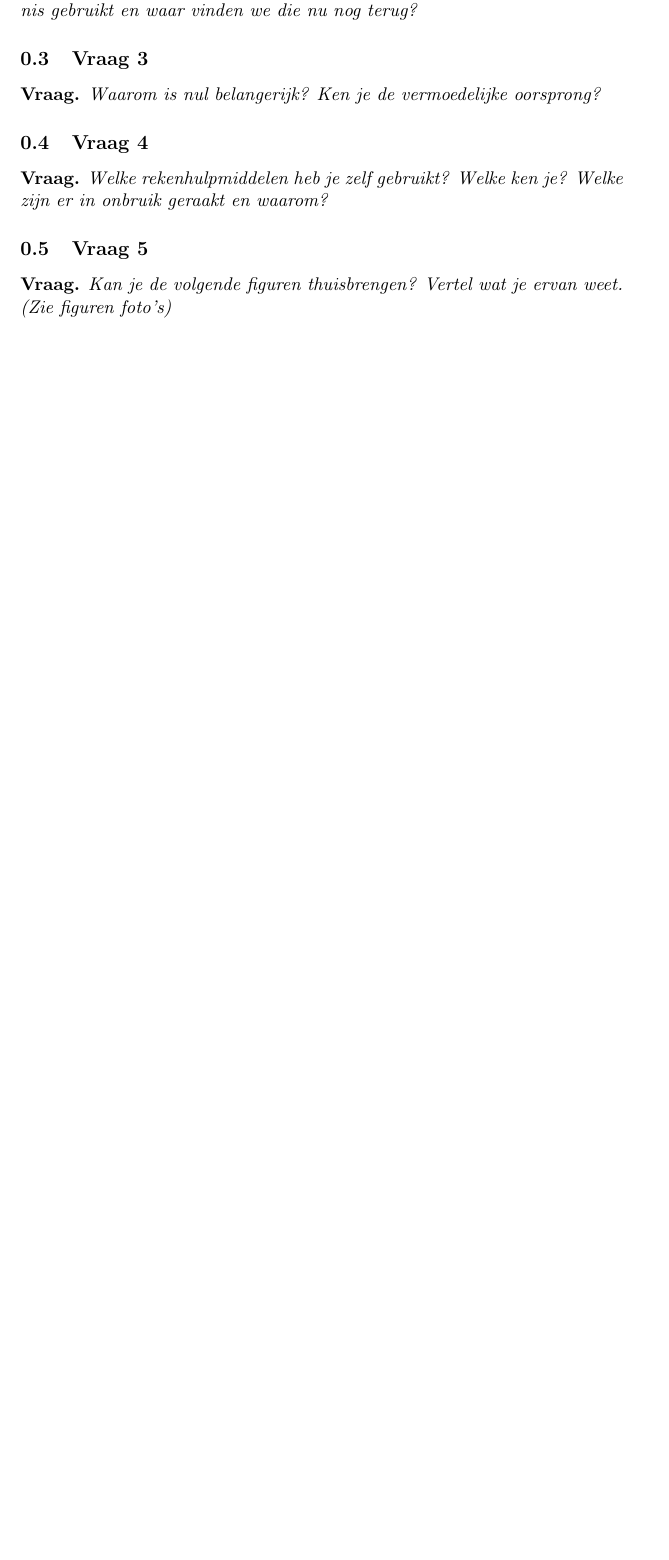
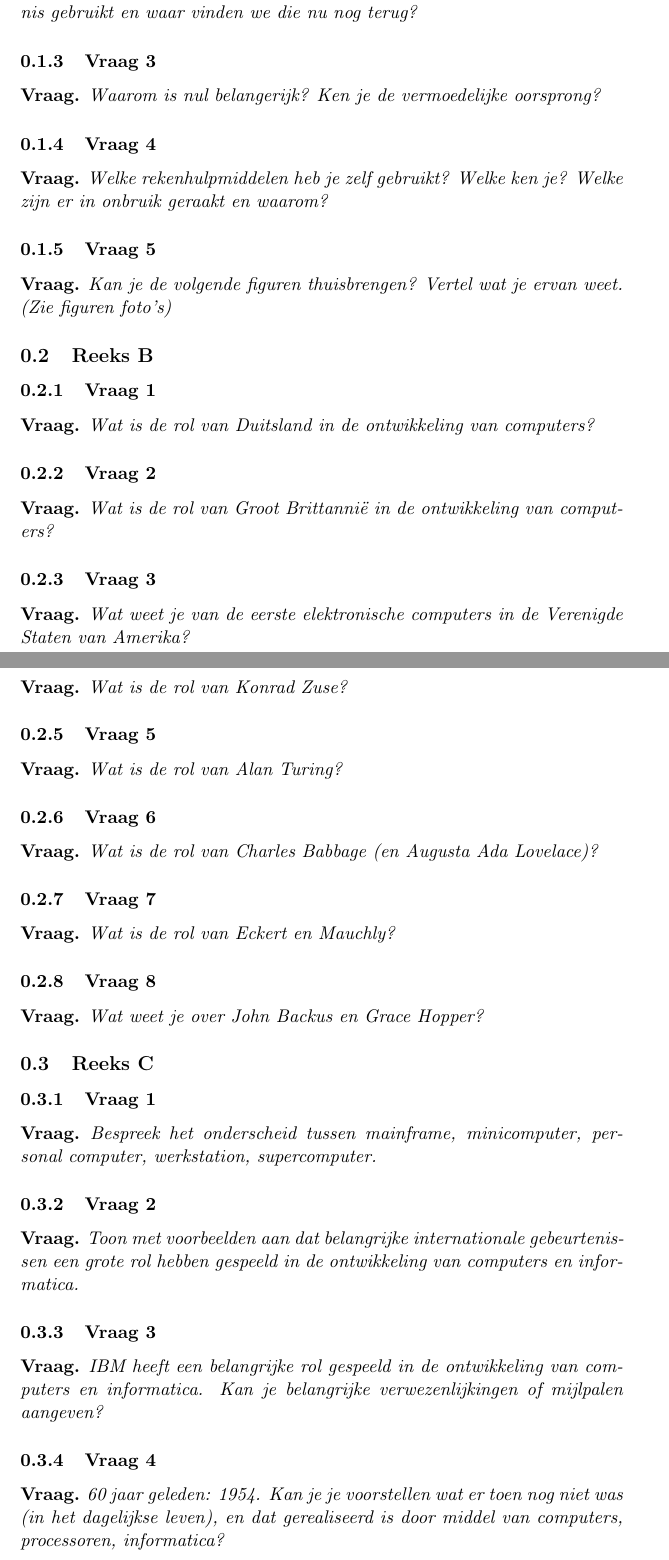
Before and after one commit to KULeuven-CS/Geschiedenis-Informatica, a LaTeX document (subfiles/geschiedenis.tex): part of the page before the commit and two parts of pages 1 and 2 of 3 after it, the two joined at a grey line, cut so that both start at the same text, the shorter picture padded with empty space. Compiled offline with pdfLaTeX.

Commit message:
Meer vragen toegevoegd

```diff
--- a/subfiles/geschiedenis.tex
+++ b/subfiles/geschiedenis.tex
@@ -10,18 +12,80 @@
 Welke basissen van getallensystemen zijn er in de loop van de geschiedenis gebruikt en waar vinden we die nu nog terug?
 \end{question}
 
-\subsection{Vraag 3}
+\subsubsection{Vraag 3}
 \begin{question}
 Waarom is nul belangerijk? Ken je de vermoedelijke oorsprong?
 \end{question}
 
-\subsection{Vraag 4}
+\subsubsection{Vraag 4}
 \begin{question}
 Welke rekenhulpmiddelen heb je zelf gebruikt? Welke ken je? Welke zijn er in onbruik geraakt en waarom?
 \end{question}
 
-\subsection{Vraag 5}
+\subsubsection{Vraag 5}
 \begin{question}
 Kan je de volgende figuren thuisbrengen? Vertel wat je ervan weet. (Zie figuren foto’s)
 \end{question}
 
+\subsection{Reeks B}
+\subsubsection{Vraag 1}
+\begin{question}
+Wat is de rol van Duitsland in de ontwikkeling van computers?
+\end{question}
+
+\subsubsection{Vraag 2}
+\begin{question}
+Wat is de rol van Groot Brittannië in de ontwikkeling van computers?
+\end{question}
+
+\subsubsection{Vraag 3}
+\begin{question}
+Wat weet je van de eerste elektronische computers in de Verenigde Staten van Amerika?
+\end{question}
+
+\subsubsection{Vraag 4}
+\begin{question}
+Wat is de rol van Konrad Zuse?
+\end{question}
+
+\subsubsection{Vraag 5}
+\begin{question}
+Wat is de rol van Alan Turing?
+\end{question}
+
+\subsubsection{Vraag 6}
+\begin{question}
+Wat is de rol van Charles Babbage (en Augusta Ada Lovelace)?
+\end{question}
+
+\subsubsection{Vraag 7}
+\begin{question}
+Wat is de rol van Eckert en Mauchly?
+\end{question}
+
+\subsubsection{Vraag 8}
+\begin{question}
+Wat weet je over John Backus en Grace Hopper?
+\end{question}
+
+
+\subsection{Reeks C}
+\subsubsection{Vraag 1}
+\begin{question}
+Bespreek het onderscheid tussen mainframe, minicomputer, personal computer, werkstation, supercomputer.
+\end{question}
+
+\subsubsection{Vraag 2}
+\begin{question}
+Toon met voorbeelden aan dat belangrijke internationale gebeurtenissen een grote rol hebben gespeeld in de ontwikkeling van computers en informatica.
+\end{question}
+
+\subsubsection{Vraag 3}
+\begin{question}
+IBM heeft een belangrijke rol gespeeld in de ontwikkeling van computers en informatica. Kan je belangrijke verwezenlijkingen of mijlpalen aangeven?
+\end{question}
+
+\subsubsection{Vraag 4}
+\begin{question}
+60 jaar geleden: 1954. Kan je je voorstellen wat er toen nog niet was (in het dagelijkse leven), en dat gerealiseerd is door middel van computers, processoren, informatica?
+\end{question}
```
Also changed, not shown: subfiles/geschiedenis.tex (38 more changed lines).
